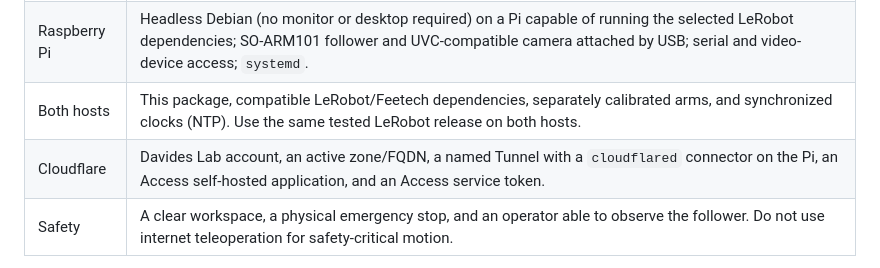
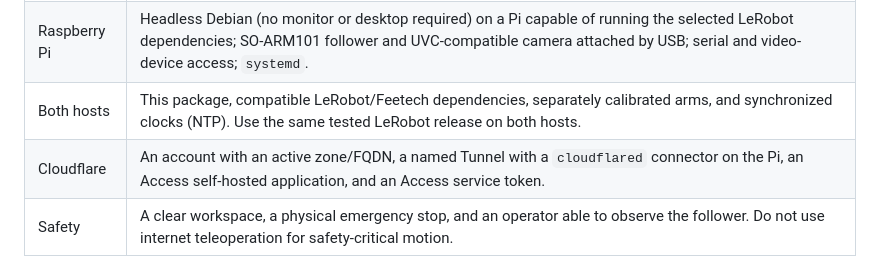
Before and after one commit to Davide-Grandis/lerobot-slave, a Markdown page: README.md, the part around the change. Rendered like a GitHub page.

Commit message:
Updated instructions

```diff
--- a/README.md
+++ b/README.md
@@ -19,7 +19,7 @@ Source repository: [Davide-Grandis/lerobot-slave](https://github.com/Davide-Gran
 | Laptop | SO-ARM101 leader attached by USB; Python supported by the selected LeRobot release; serial-device access; network access to the public FQDN. |
 | Raspberry Pi | Headless Debian (no monitor or desktop required) on a Pi capable of running the selected LeRobot dependencies; SO-ARM101 follower and UVC-compatible camera attached by USB; serial and video-device access; `systemd`. |
 | Both hosts | This package, compatible LeRobot/Feetech dependencies, separately calibrated arms, and synchronized clocks (NTP). Use the same tested LeRobot release on both hosts. |
-| Cloudflare | Davides Lab account, an active zone/FQDN, a named Tunnel with a `cloudflared` connector on the Pi, an Access self-hosted application, and an Access service token. |
+| Cloudflare | An account with an active zone/FQDN, a named Tunnel with a `cloudflared` connector on the Pi, an Access self-hosted application, and an Access service token. |
 | Safety | A clear workspace, a physical emergency stop, and an operator able to observe the follower. Do not use internet teleoperation for safety-critical motion. |
 
 The package declares Python `>=3.10,<3.14`; a particular LeRobot release
```
